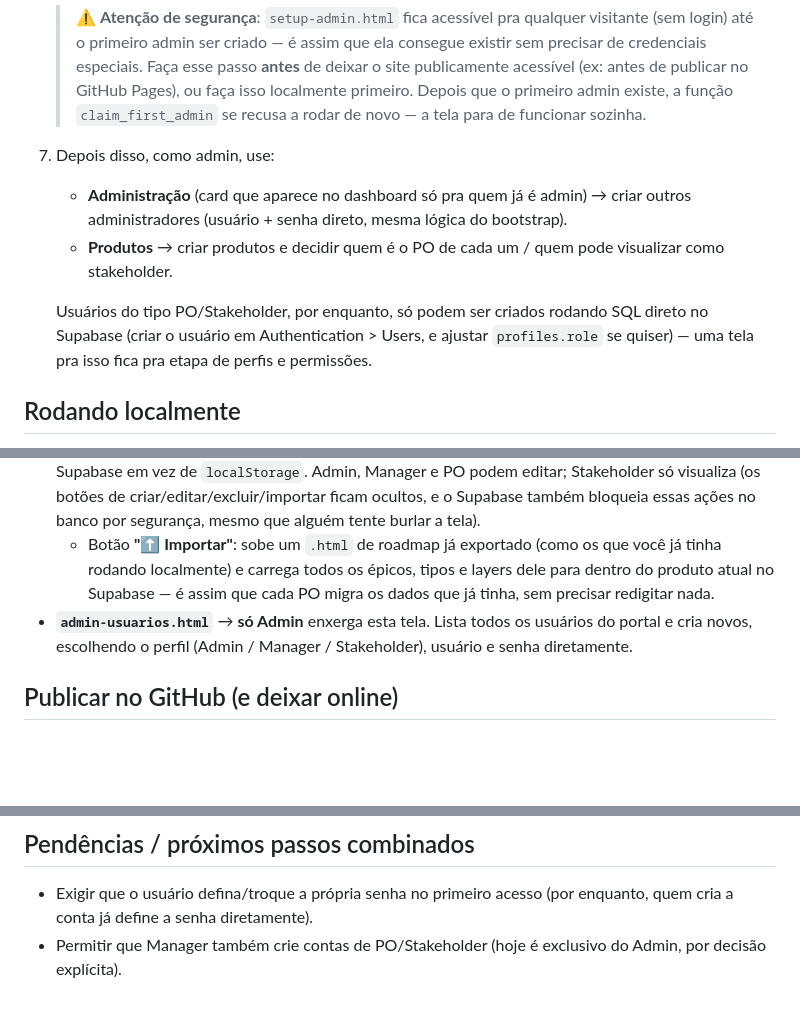
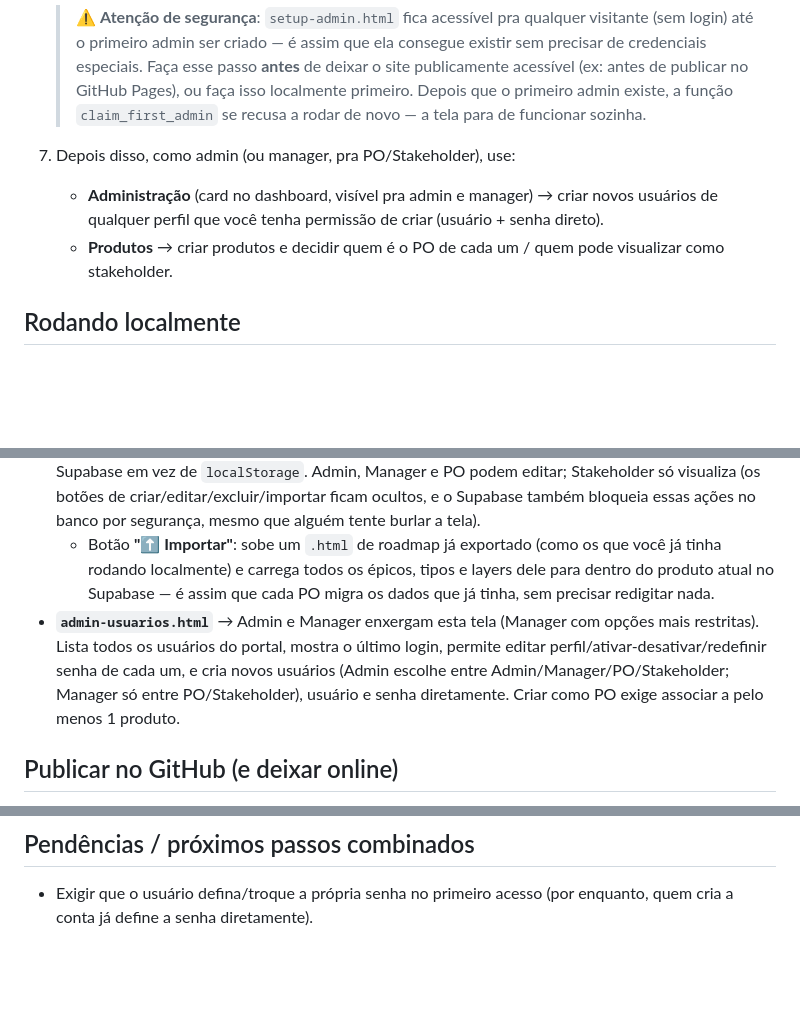
Before and after one commit to MattGomes13/torredeprodutos, a Markdown page: README.md, 3 parts joined by grey strips. GitHub-like rendering; blank space fills up the shorter version.

```diff
--- a/README.md
+++ b/README.md
@@ -364,14 +364,9 @@ with check ( can_manage() or is_product_po(product_id) );
    > `claim_first_admin` se recusa a rodar de novo — a tela para de
    > funcionar sozinha.
 
-7. Depois disso, como admin, use:
-   - **Administração** (card que aparece no dashboard só pra quem já é admin) → criar outros administradores (usuário + senha direto, mesma lógica do bootstrap).
+7. Depois disso, como admin (ou manager, pra PO/Stakeholder), use:
+   - **Administração** (card no dashboard, visível pra admin e manager) → criar novos usuários de qualquer perfil que você tenha permissão de criar (usuário + senha direto).
    - **Produtos** → criar produtos e decidir quem é o PO de cada um / quem pode visualizar como stakeholder.
-
-   Usuários do tipo PO/Stakeholder, por enquanto, só podem ser criados
-   rodando SQL direto no Supabase (criar o usuário em Authentication >
-   Users, e ajustar `profiles.role` se quiser) — uma tela pra isso fica
-   pra etapa de perfis e permissões.
 
 ## Rodando localmente
 
@@ -396,7 +391,7 @@ python -m http.server 8000
   - **Stakeholder**: vê só os produtos liberados pra ele, em modo **somente leitura**.
 - **`roadmap.html?product=<id>`** → o roadmap completo de 1 produto (o mesmo roadmap "Torre de Produtos" que você já usava localmente: Gantt, visão estratégica/financeira, lista, filtros, exportar Excel/PPT, gestão de layers, white-label, etc.), agora lendo/gravando os épicos na tabela `epics` do Supabase em vez de `localStorage`. Admin, Manager e PO podem editar; Stakeholder só visualiza (os botões de criar/editar/excluir/importar ficam ocultos, e o Supabase também bloqueia essas ações no banco por segurança, mesmo que alguém tente burlar a tela).
   - Botão **"⬆ Importar"**: sobe um `.html` de roadmap já exportado (como os que você já tinha rodando localmente) e carrega todos os épicos, tipos e layers dele para dentro do produto atual no Supabase — é assim que cada PO migra os dados que já tinha, sem precisar redigitar nada.
-- **`admin-usuarios.html`** → **só Admin** enxerga esta tela. Lista todos os usuários do portal e cria novos, escolhendo o perfil (Admin / Manager / Stakeholder), usuário e senha diretamente.
+- **`admin-usuarios.html`** → Admin e Manager enxergam esta tela (Manager com opções mais restritas). Lista todos os usuários do portal, mostra o último login, permite editar perfil/ativar-desativar/redefinir senha de cada um, e cria novos usuários (Admin escolhe entre Admin/Manager/PO/Stakeholder; Manager só entre PO/Stakeholder), usuário e senha diretamente. Criar como PO exige associar a pelo menos 1 produto.
 
 ## Publicar no GitHub (e deixar online)
 
@@ -493,4 +488,3 @@ toda Edge Function, sem elas nunca saírem do lado do servidor.
 ## Pendências / próximos passos combinados
 
 - Exigir que o usuário defina/troque a própria senha no primeiro acesso (por enquanto, quem cria a conta já define a senha diretamente).
-- Permitir que Manager também crie contas de PO/Stakeholder (hoje é exclusivo do Admin, por decisão explícita).
```
Also changed, not shown: PROJETO-VISAO-GERAL.md (added, +600 -0 lines).
